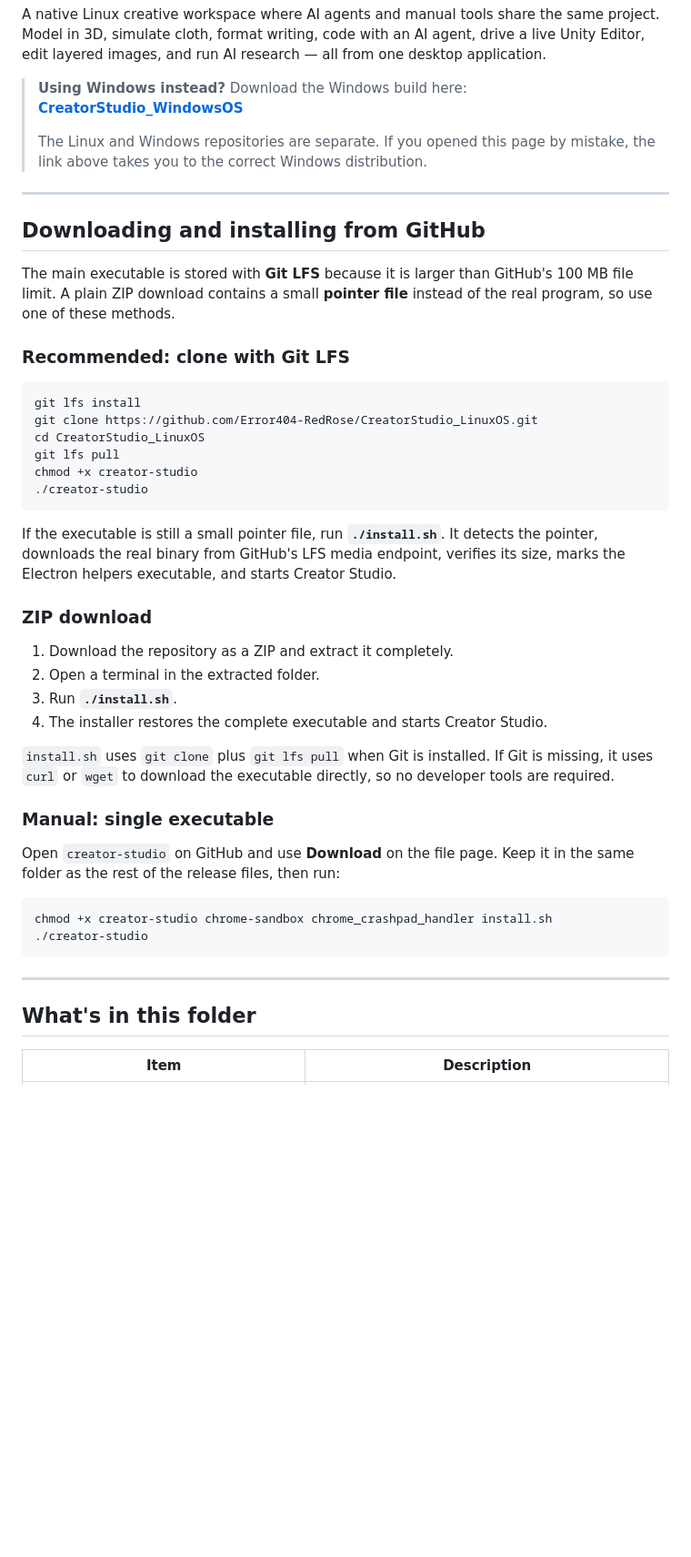
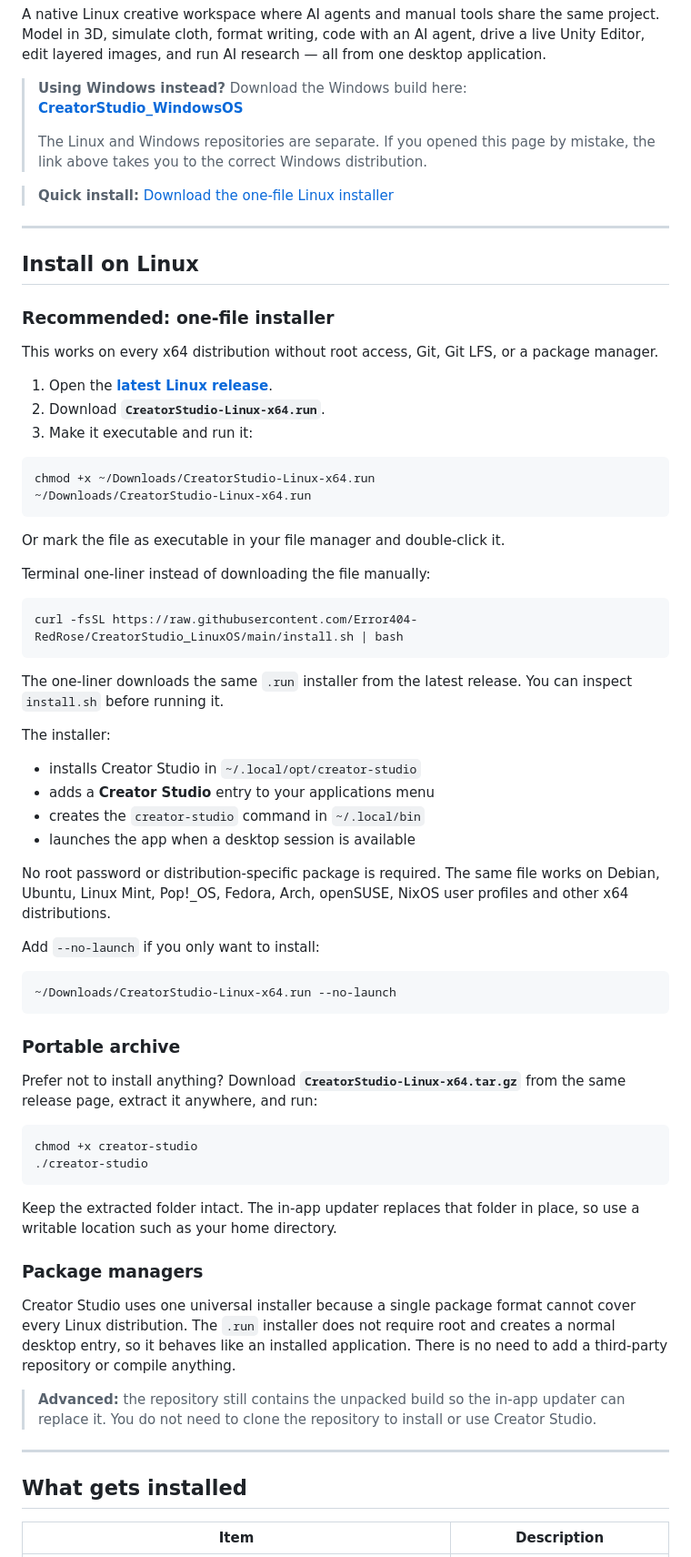
Before and after one commit to Error404-RedRose/CreatorStudio_LinuxOS, a Markdown page: README.md, the part around one of its changes. Shown at 91% size. Rendered like a GitHub page; blank space fills up the shorter version.

Commit message:
Update Linux unpacked build 2026-11-12 00:33

````diff
--- a/README.md
+++ b/README.md
@@ -12,52 +12,70 @@ edit layered images, and run AI research — all from one desktop application.
 > The Linux and Windows repositories are separate. If you opened this page by mistake,
 > the link above takes you to the correct Windows distribution.
 
+> **Quick install:** [Download the one-file Linux installer](https://github.com/Error404-RedRose/CreatorStudio_LinuxOS/releases/latest/download/CreatorStudio-Linux-x64.run)
+
 ---
 
-## Downloading and installing from GitHub
+## Install on Linux
 
-The main executable is stored with **Git LFS** because it is larger than GitHub's
-100 MB file limit. A plain ZIP download contains a small **pointer file** instead of
-the real program, so use one of these methods.
+### Recommended: one-file installer
 
-### Recommended: clone with Git LFS
+This works on every x64 distribution without root access, Git, Git LFS, or a package manager.
 
-```text
-git lfs install
-git clone https://github.com/Error404-RedRose/CreatorStudio_LinuxOS.git
-cd CreatorStudio_LinuxOS
-git lfs pull
+1. Open the **[latest Linux release](https://github.com/Error404-RedRose/CreatorStudio_LinuxOS/releases/latest)**.
+2. Download **`CreatorStudio-Linux-x64.run`**.
+3. Make it executable and run it:
+
+```bash
+chmod +x ~/Downloads/CreatorStudio-Linux-x64.run
+~/Downloads/CreatorStudio-Linux-x64.run
+```
+
+Or mark the file as executable in your file manager and double-click it.
+
+Terminal one-liner instead of downloading the file manually:
+
+```bash
+curl -fsSL https://raw.githubusercontent.com/Error404-RedRose/CreatorStudio_LinuxOS/main/install.sh | bash
+```
+
+The one-liner downloads the same `.run` installer from the latest release. You can inspect `install.sh` before running it.
+
+The installer:
+
+- installs Creator Studio in `~/.local/opt/creator-studio`
+- adds a **Creator Studio** entry to your applications menu
+- creates the `creator-studio` command in `~/.local/bin`
+- launches the app when a desktop session is available
+
+No root password or distribution-specific package is required. The same file works on Debian, Ubuntu, Linux Mint, Pop!_OS, Fedora, Arch, openSUSE, NixOS user profiles and other x64 distributions.
+
+Add `--no-launch` if you only want to install:
+
+```bash
+~/Downloads/CreatorStudio-Linux-x64.run --no-launch
+```
+
+### Portable archive
+
+Prefer not to install anything? Download **`CreatorStudio-Linux-x64.tar.gz`** from the same release page, extract it anywhere, and run:
+
+```bash
 chmod +x creator-studio
 ./creator-studio
 ```
 
-If the executable is still a small pointer file, run **`./install.sh`**. It detects the pointer,
-downloads the real binary from GitHub's LFS media endpoint, verifies its size, marks the Electron
-helpers executable, and starts Creator Studio.
+Keep the extracted folder intact. The in-app updater replaces that folder in place, so use a writable location such as your home directory.
 
-### ZIP download
+### Package managers
 
-1. Download the repository as a ZIP and extract it completely.
-2. Open a terminal in the extracted folder.
-3. Run **`./install.sh`**.
-4. The installer restores the complete executable and starts Creator Studio.
+Creator Studio uses one universal installer because a single package format cannot cover every Linux distribution. The `.run` installer does not require root and creates a normal desktop entry, so it behaves like an installed application. There is no need to add a third-party repository or compile anything.
 
-`install.sh` uses `git clone` plus `git lfs pull` when Git is installed. If Git is missing, it uses
-`curl` or `wget` to download the executable directly, so no developer tools are required.
-
-### Manual: single executable
-
-Open `creator-studio` on GitHub and use **Download** on the file page. Keep it in the same folder
-as the rest of the release files, then run:
-
-```text
-chmod +x creator-studio chrome-sandbox chrome_crashpad_handler install.sh
-./creator-studio
-```
+> **Advanced:** the repository still contains the unpacked build so the in-app updater can replace it. You do not need to clone the repository to install or use Creator Studio.
 
 ---
 
-## What's in this folder
+## What gets installed
 
 | Item | Description |
 | --- | --- |
````
Also changed, not shown: other parts of README.md (+37 -18 lines), creator-studio.png (added), 13 other files.
